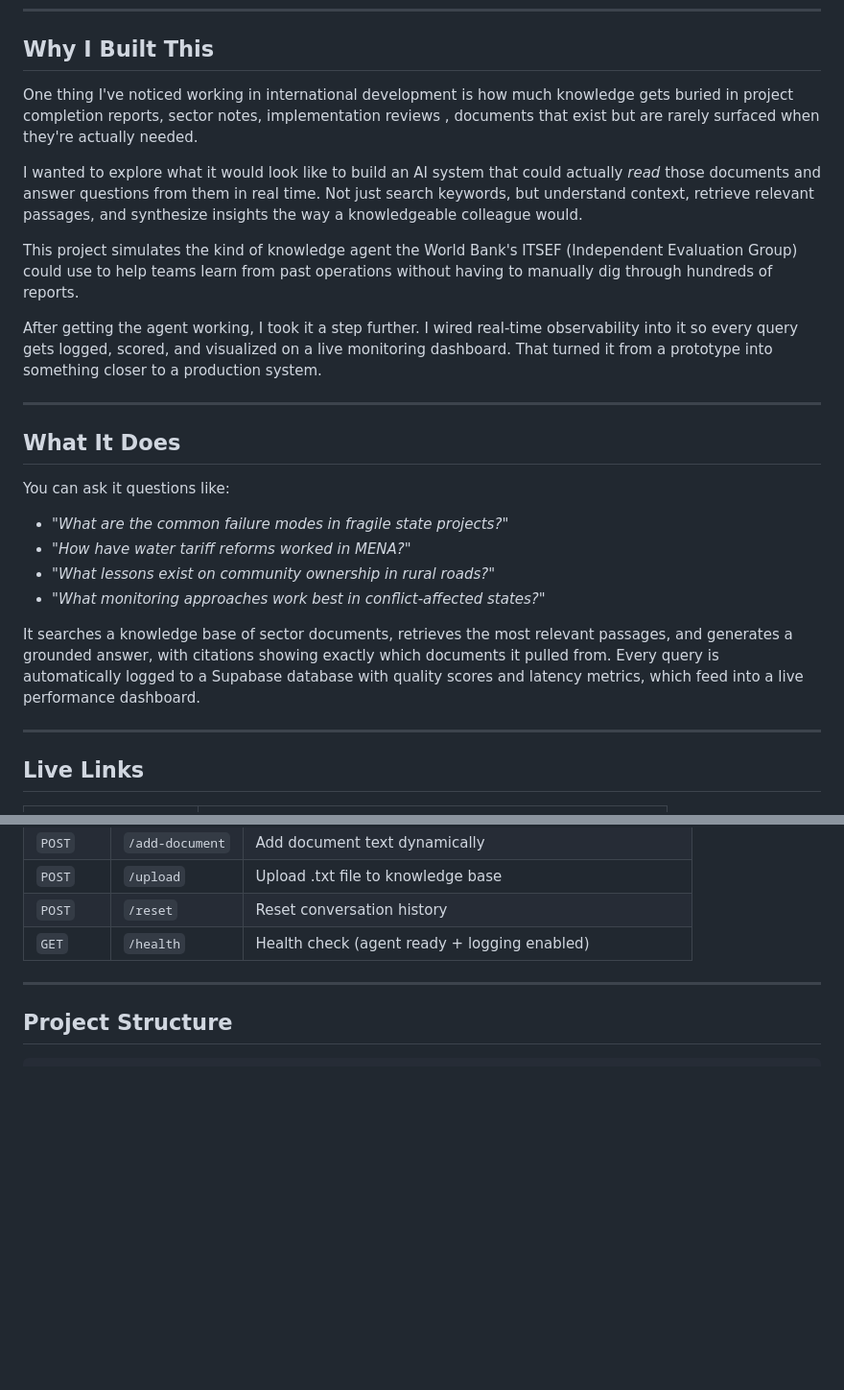
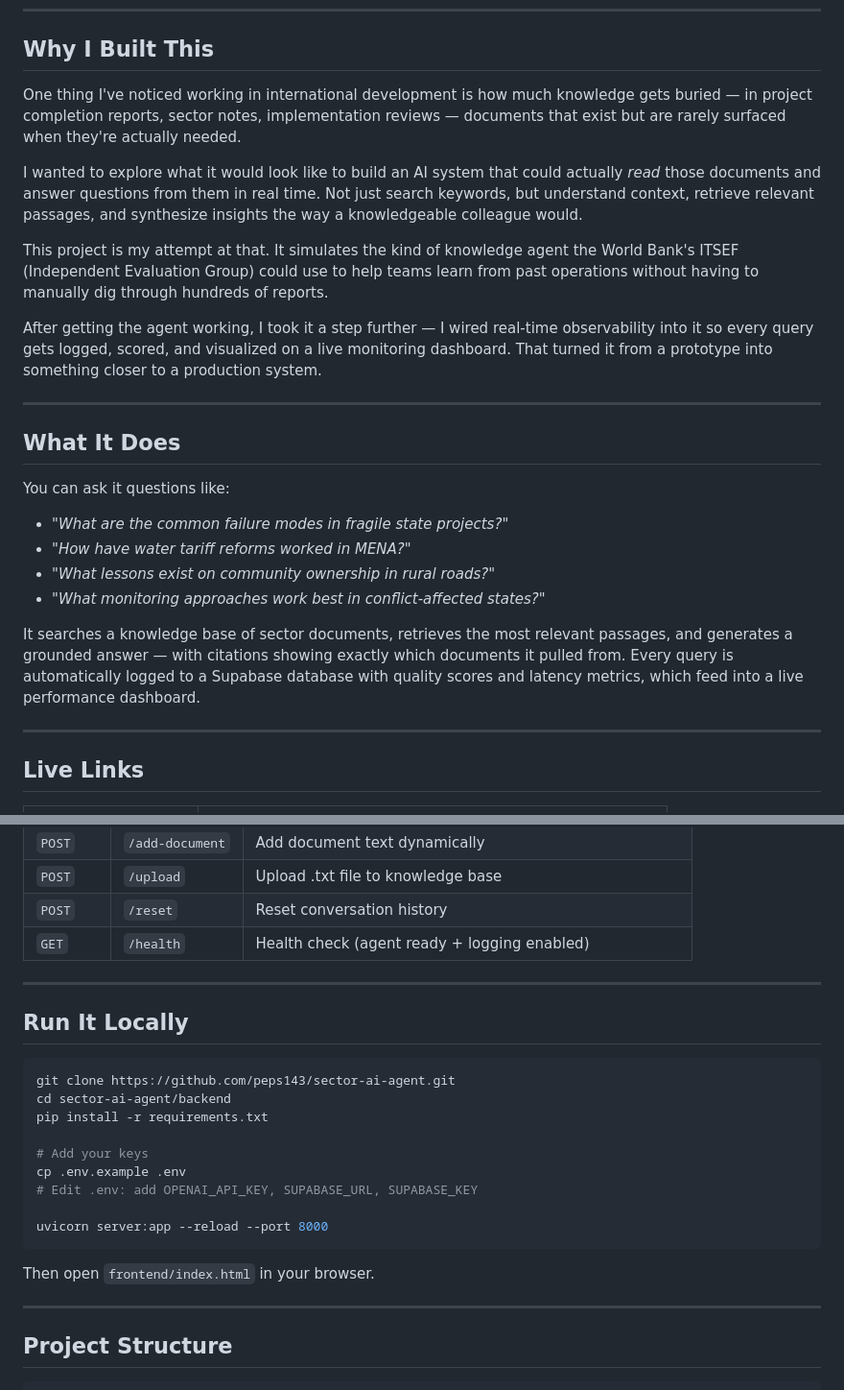
Before and after one commit to peps143/sector-ai-agent, a Markdown page: README.md, 2 parts joined by grey strips. Shown at 96% size. Drawn GitHub-style; blank space fills up the shorter version.

````diff
--- a/README.md
+++ b/README.md
@@ -6,13 +6,13 @@
 
 ## Why I Built This
 
-One thing I've noticed working in international development is how much knowledge gets buried in project completion reports, sector notes, implementation reviews , documents that exist but are rarely surfaced when they're actually needed.
+One thing I've noticed working in international development is how much knowledge gets buried — in project completion reports, sector notes, implementation reviews — documents that exist but are rarely surfaced when they're actually needed.
 
 I wanted to explore what it would look like to build an AI system that could actually *read* those documents and answer questions from them in real time. Not just search keywords, but understand context, retrieve relevant passages, and synthesize insights the way a knowledgeable colleague would.
 
-This project simulates the kind of knowledge agent the World Bank's ITSEF (Independent Evaluation Group) could use to help teams learn from past operations without having to manually dig through hundreds of reports.
+This project is my attempt at that. It simulates the kind of knowledge agent the World Bank's ITSEF (Independent Evaluation Group) could use to help teams learn from past operations without having to manually dig through hundreds of reports.
 
-After getting the agent working, I took it a step further. I wired real-time observability into it so every query gets logged, scored, and visualized on a live monitoring dashboard. That turned it from a prototype into something closer to a production system.
+After getting the agent working, I took it a step further — I wired real-time observability into it so every query gets logged, scored, and visualized on a live monitoring dashboard. That turned it from a prototype into something closer to a production system.
 
 ---
 
@@ -25,7 +25,7 @@ You can ask it questions like:
 - *"What lessons exist on community ownership in rural roads?"*
 - *"What monitoring approaches work best in conflict-affected states?"*
 
-It searches a knowledge base of sector documents, retrieves the most relevant passages, and generates a grounded answer, with citations showing exactly which documents it pulled from. Every query is automatically logged to a Supabase database with quality scores and latency metrics, which feed into a live performance dashboard.
+It searches a knowledge base of sector documents, retrieves the most relevant passages, and generates a grounded answer — with citations showing exactly which documents it pulled from. Every query is automatically logged to a Supabase database with quality scores and latency metrics, which feed into a live performance dashboard.
 
 ---
 
@@ -166,6 +166,24 @@ You can upload your own `.txt` or `.pdf` documents through the upload panel in t
 
 ---
 
+## Run It Locally
+
+```bash
+git clone https://github.com/peps143/sector-ai-agent.git
+cd sector-ai-agent/backend
+pip install -r requirements.txt
+
+# Add your keys
+cp .env.example .env
+# Edit .env: add OPENAI_API_KEY, SUPABASE_URL, SUPABASE_KEY
+
+uvicorn server:app --reload --port 8000
+```
+
+Then open `frontend/index.html` in your browser.
+
+---
+
 ## Project Structure
 
 ```
````
Also changed, not shown: other parts of README.md (+46 -1 lines).
